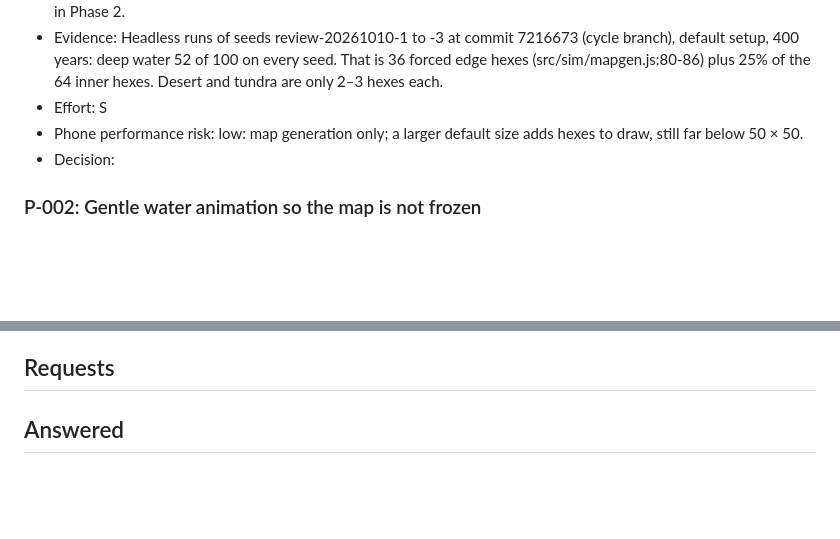
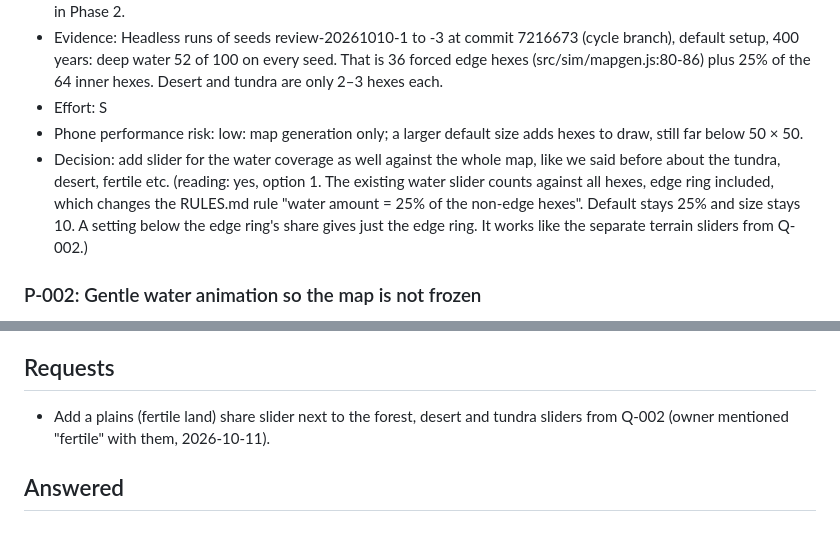
Before and after one commit to dvougs/Population-simulator, a Markdown page: project/QUESTIONS.md, 2 parts joined by grey strips. Rendered like a GitHub page; blank space fills up the shorter version.

Commit message:
Answers 2026-10-11 00:02 UTC
Co-Authored-By: Claude Opus 5.5 (1M context) <noreply@anthropic.com>
Claude-Session: https://claude.ai/code/session_013WxDp5yLmtzJAC75hRobLx

```diff
--- a/project/QUESTIONS.md
+++ b/project/QUESTIONS.md
@@ -35,7 +35,7 @@ Ideas the director draws from headless simulation runs and the code. At most 6 w
 - Evidence: Headless runs of seeds review-20261010-1 to -3 at commit 7216673 (cycle branch), default setup, 400 years: deep water 52 of 100 on every seed. That is 36 forced edge hexes (src/sim/mapgen.js:80-86) plus 25% of the 64 inner hexes. Desert and tundra are only 2–3 hexes each.
 - Effort: S
 - Phone performance risk: low: map generation only; a larger default size adds hexes to draw, still far below 50 × 50.
-- Decision:
+- Decision: add slider for the water coverage as well against the whole map, like we said before about the tundra, desert, fertile etc. (reading: yes, option 1. The existing water slider counts against all hexes, edge ring included, which changes the RULES.md rule "water amount = 25% of the non-edge hexes". Default stays 25% and size stays 10. A setting below the edge ring's share gives just the edge ring. It works like the separate terrain sliders from Q-002.)
 
 ### P-002: Gentle water animation so the map is not frozen
 - Date: 2026-10-10
@@ -48,4 +48,6 @@ Ideas the director draws from headless simulation runs and the code. At most 6 w
 
 ## Requests
 
+- Add a plains (fertile land) share slider next to the forest, desert and tundra sliders from Q-002 (owner mentioned "fertile" with them, 2026-10-11).
+
 ## Answered
```
